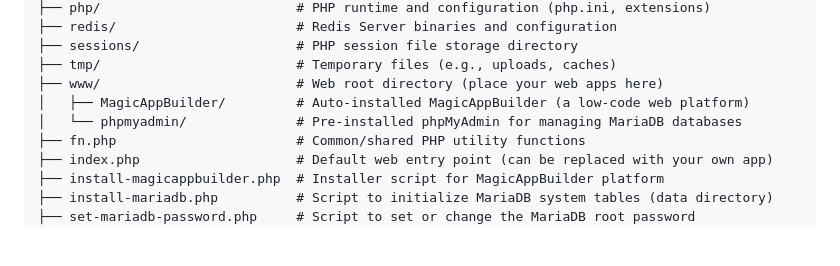
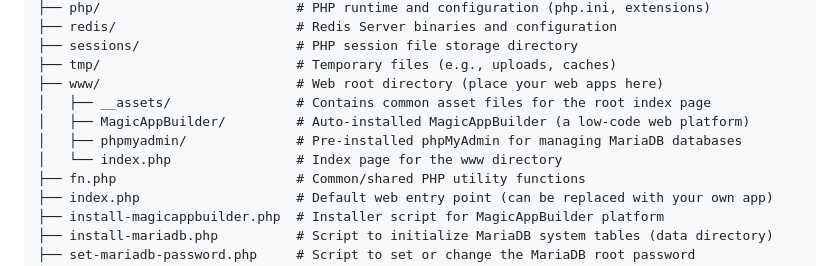
Before and after one commit to Planetbiru/MagicServer, a Markdown page: README.md, the part around the change. GitHub-like rendering; blank space fills up the shorter version.

```diff
--- a/README.md
+++ b/README.md
@@ -33,8 +33,10 @@ MagicServer/
 ├── sessions/                    # PHP session file storage directory
 ├── tmp/                         # Temporary files (e.g., uploads, caches)
 ├── www/                         # Web root directory (place your web apps here)
+│   ├── __assets/                # Contains common asset files for the root index page
 │   ├── MagicAppBuilder/         # Auto-installed MagicAppBuilder (a low-code web platform)
-│   └── phpmyadmin/              # Pre-installed phpMyAdmin for managing MariaDB databases
+│   ├── phpmyadmin/              # Pre-installed phpMyAdmin for managing MariaDB databases
+│   └── index.php                # Index page for the www directory
 ├── fn.php                       # Common/shared PHP utility functions
 ├── index.php                    # Default web entry point (can be replaced with your own app)
 ├── install-magicappbuilder.php  # Installer script for MagicAppBuilder platform
```
